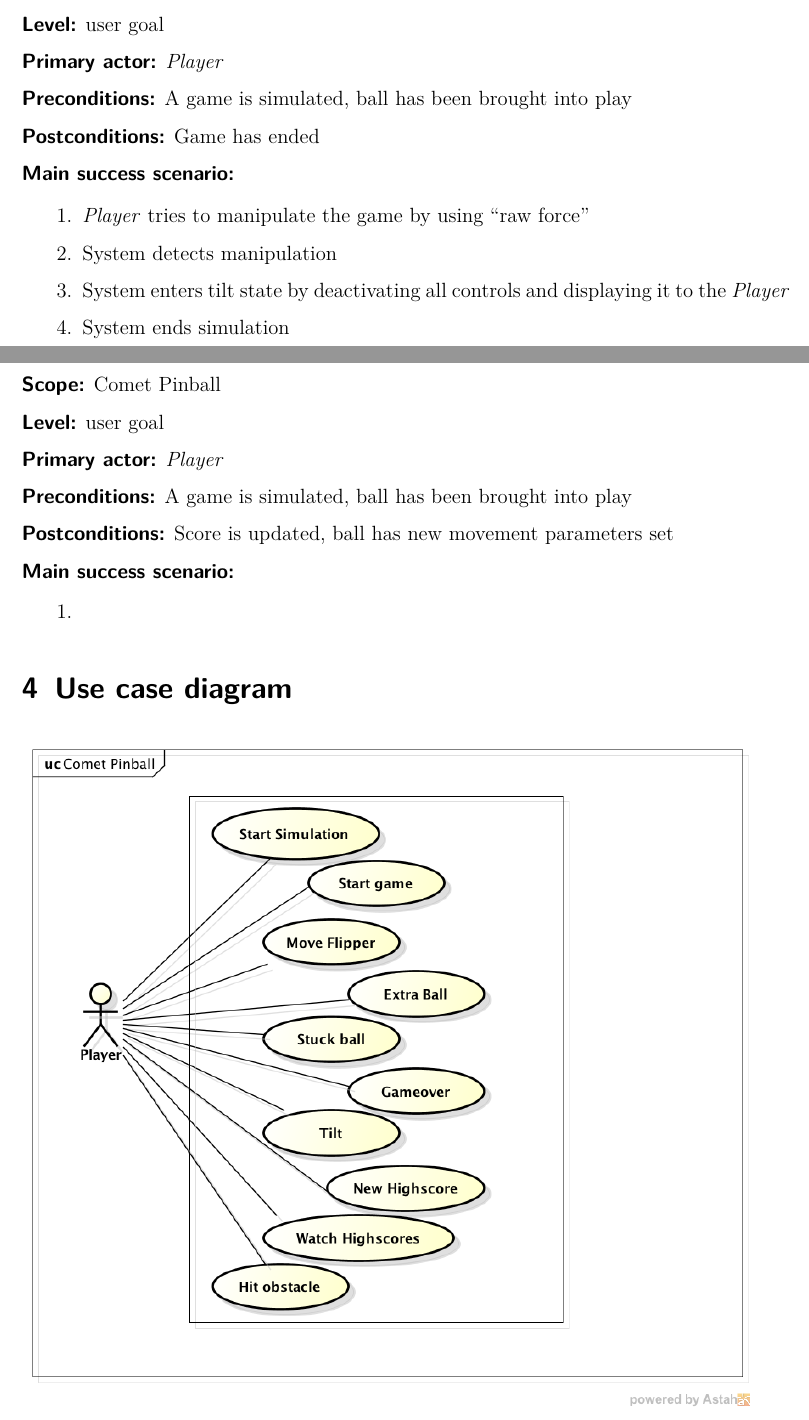
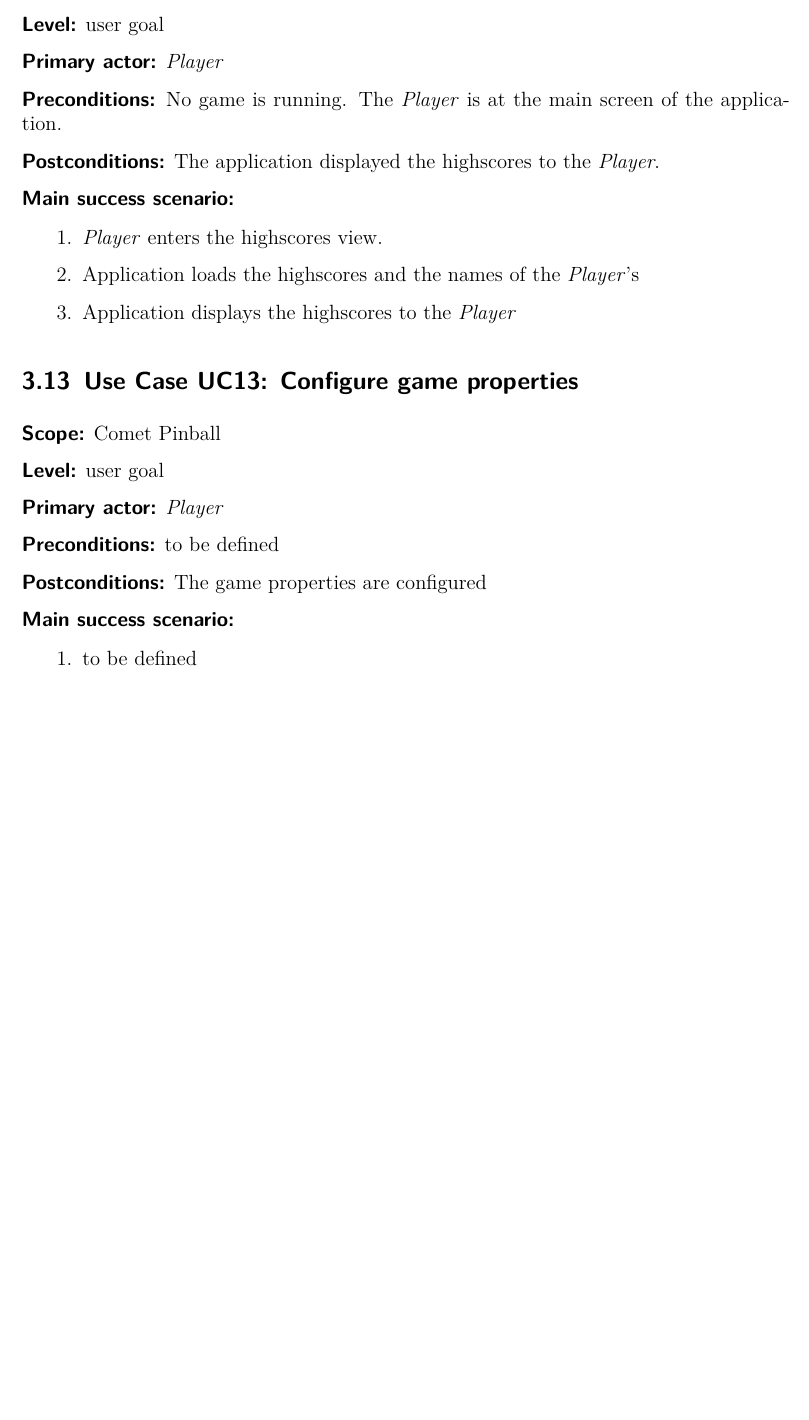
Before and after one commit to boskoop/comet-pinball, a LaTeX document (doc/src/use_case_model.tex): two parts of pages 9 and 10 of 10 before the commit and part of page 9 of 10 after it, the two joined at a grey line, cut so that both start at the same text, the shorter picture padded with empty space. Compiled offline with pdfLaTeX.

Commit message:
formulated use cases

```diff
--- a/doc/src/use_case_model.tex
+++ b/doc/src/use_case_model.tex
@@ -474,17 +474,16 @@ to do
 
 \textbf{\textsf{Primary actor:}} \emph{Player}
 
-\textbf{\textsf{Preconditions:}} A game is simulated, ball has been brought into play
+\textbf{\textsf{Preconditions:}} No game is running. The \emph{Player} is at the main screen of the application.
 
-\textbf{\textsf{Postconditions:}} Game has ended
+\textbf{\textsf{Postconditions:}} The application displayed the highscores to the \emph{Player}.
 
 \textbf{\textsf{Main success scenario:}}
 
 \begin{enumerate}[leftmargin=3em]
-	\item \emph{Player} tries to manipulate the game by using \enquote{raw force}
-	\item System detects manipulation
-	\item System enters tilt state by deactivating all controls and displaying it to the \emph{Player}
-	\item System ends simulation
+	\item \emph{Player} enters the highscores view.
+	\item Application loads the highscores and the names of the \emph{Player}'s
+	\item Application displays the highscores to the \emph{Player}
 \end{enumerate}
 
 
@@ -501,14 +500,14 @@ to do
 
 \textbf{\textsf{Primary actor:}} \emph{Player}
 
-\textbf{\textsf{Preconditions:}} A game is simulated, ball has been brought into play
+\textbf{\textsf{Preconditions:}} to be defined
 
-\textbf{\textsf{Postconditions:}} Score is updated, ball has new movement parameters set
+\textbf{\textsf{Postconditions:}} The game properties are configured
 
 \textbf{\textsf{Main success scenario:}}
 
 \begin{enumerate}[leftmargin=3em]
-	\item
+	\item  to be defined
 \end{enumerate}
 
 
```
